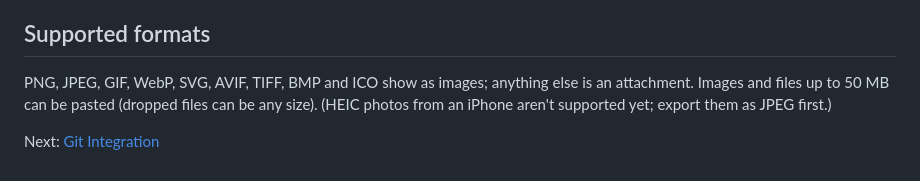
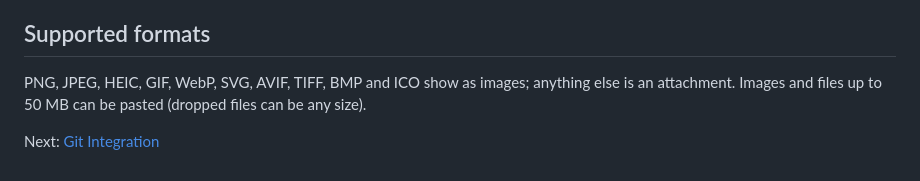
Before and after one commit to timster/jetfold-app, a Markdown page: guide/images.md, the part around the change. Drawn GitHub-style.

Commit message:
guide: heic photos show as images

```diff
--- a/guide/images.md
+++ b/guide/images.md
@@ -77,6 +77,6 @@ Deleting a note leaves its images and files behind. **File → Find Unused Attac
 
 ## Supported formats
 
-PNG, JPEG, GIF, WebP, SVG, AVIF, TIFF, BMP and ICO show as images; anything else is an attachment. Images and files up to 50 MB can be pasted (dropped files can be any size). (HEIC photos from an iPhone aren't supported yet; export them as JPEG first.)
+PNG, JPEG, HEIC, GIF, WebP, SVG, AVIF, TIFF, BMP and ICO show as images; anything else is an attachment. Images and files up to 50 MB can be pasted (dropped files can be any size).
 
 Next: [Git Integration](git.md)
```
